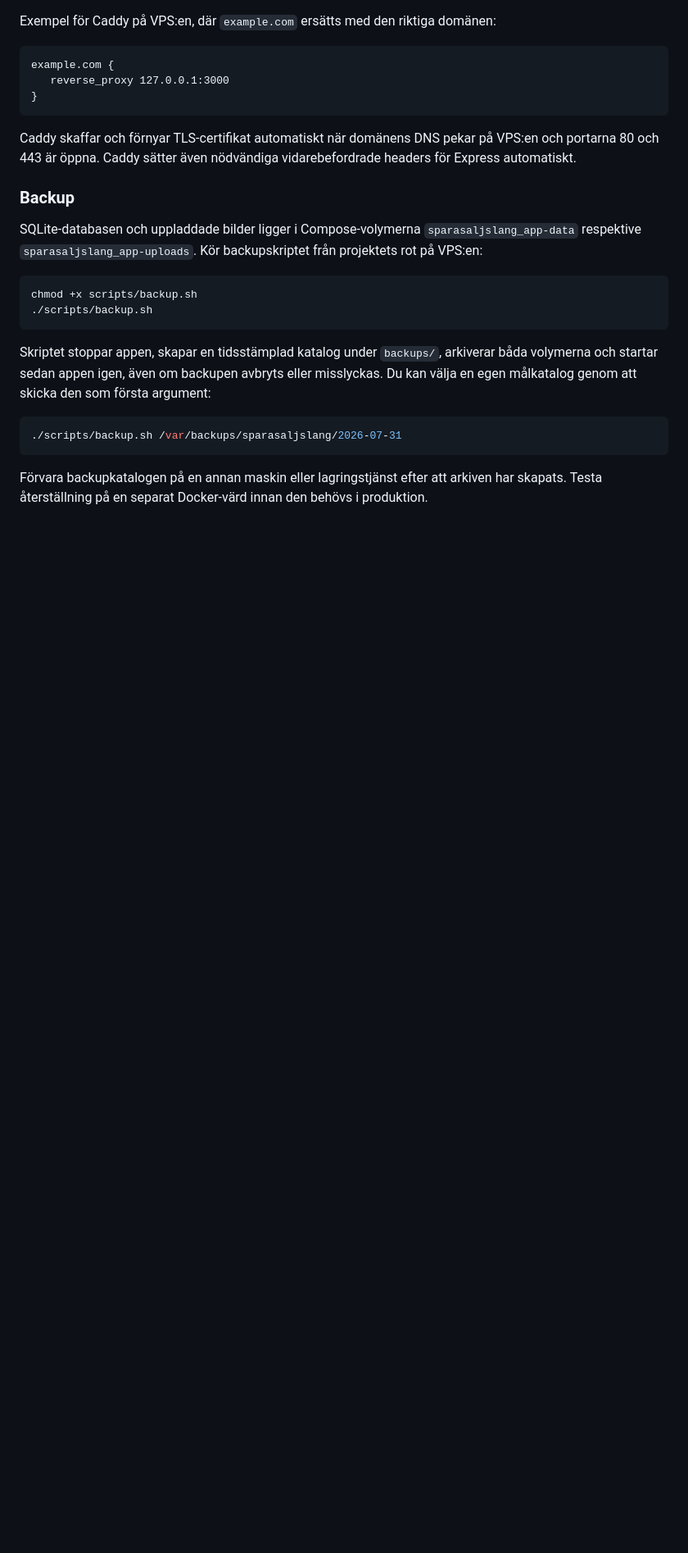
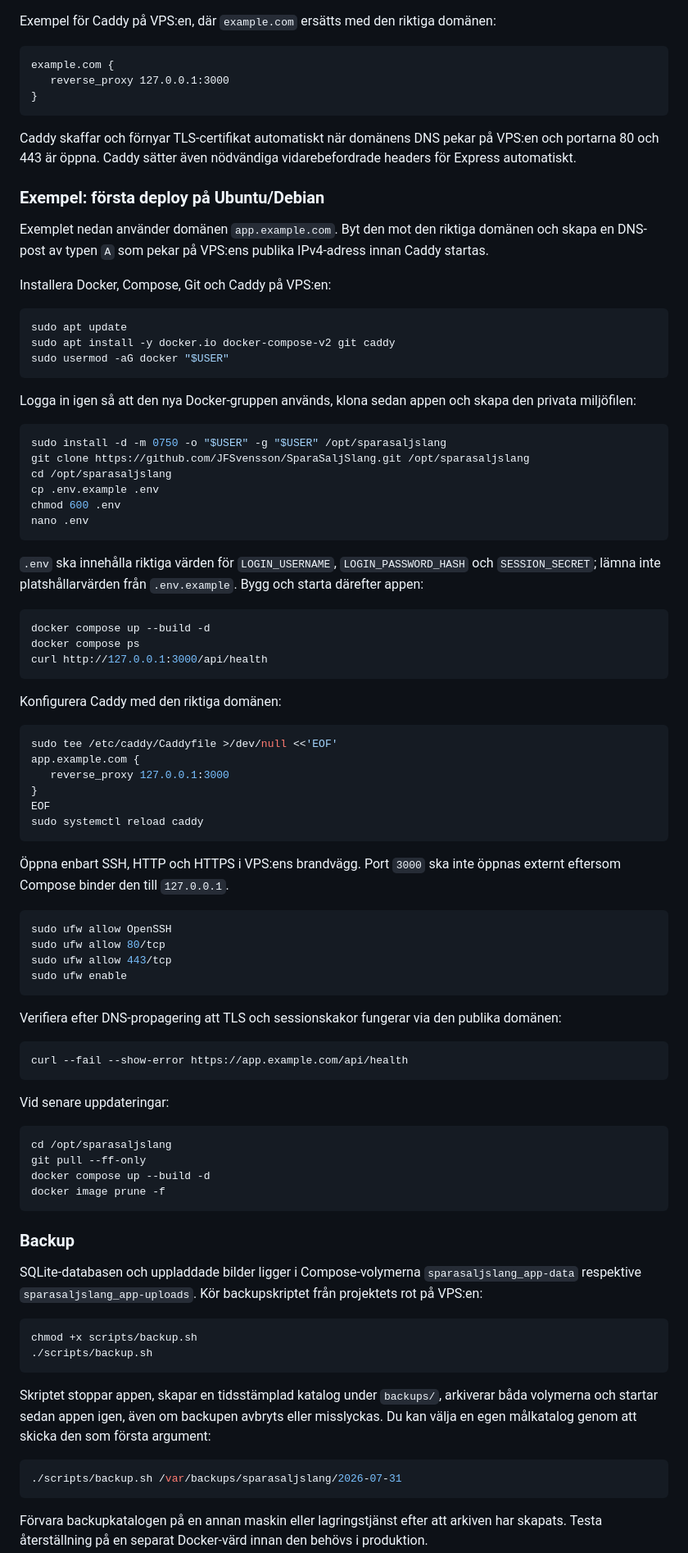
Before and after one commit to JFSvensson/SparaSaljSlang, a Markdown page: README.md, the part around one of its changes. Shown at 82% size. Rendered like a GitHub page; blank space fills up the shorter version.

Commit message:
feat: add deployment and backup instructions for Ubuntu/Debian in README

````diff
--- a/README.md
+++ b/README.md
@@ -79,6 +79,64 @@ example.com {
 
 Caddy skaffar och förnyar TLS-certifikat automatiskt när domänens DNS pekar på VPS:en och portarna 80 och 443 är öppna. Caddy sätter även nödvändiga vidarebefordrade headers för Express automatiskt.
 
+### Exempel: första deploy på Ubuntu/Debian
+Exemplet nedan använder domänen `app.example.com`. Byt den mot den riktiga domänen och skapa en DNS-post av typen `A` som pekar på VPS:ens publika IPv4-adress innan Caddy startas.
+
+Installera Docker, Compose, Git och Caddy på VPS:en:
+```bash
+sudo apt update
+sudo apt install -y docker.io docker-compose-v2 git caddy
+sudo usermod -aG docker "$USER"
+```
+
+Logga in igen så att den nya Docker-gruppen används, klona sedan appen och skapa den privata miljöfilen:
+```bash
+sudo install -d -m 0750 -o "$USER" -g "$USER" /opt/sparasaljslang
+git clone https://github.com/JFSvensson/SparaSaljSlang.git /opt/sparasaljslang
+cd /opt/sparasaljslang
+cp .env.example .env
+chmod 600 .env
+nano .env
+```
+
+`.env` ska innehålla riktiga värden för `LOGIN_USERNAME`, `LOGIN_PASSWORD_HASH` och `SESSION_SECRET`; lämna inte platshållarvärden från `.env.example`. Bygg och starta därefter appen:
+```bash
+docker compose up --build -d
+docker compose ps
+curl http://127.0.0.1:3000/api/health
+```
+
+Konfigurera Caddy med den riktiga domänen:
+```bash
+sudo tee /etc/caddy/Caddyfile >/dev/null <<'EOF'
+app.example.com {
+   reverse_proxy 127.0.0.1:3000
+}
+EOF
+sudo systemctl reload caddy
+```
+
+Öppna enbart SSH, HTTP och HTTPS i VPS:ens brandvägg. Port `3000` ska inte öppnas externt eftersom Compose binder den till `127.0.0.1`.
+```bash
+sudo ufw allow OpenSSH
+sudo ufw allow 80/tcp
+sudo ufw allow 443/tcp
+sudo ufw enable
+```
+
+Verifiera efter DNS-propagering att TLS och sessionskakor fungerar via den publika domänen:
+```bash
+curl --fail --show-error https://app.example.com/api/health
+```
+
+Vid senare uppdateringar:
+```bash
+cd /opt/sparasaljslang
+git pull --ff-only
+docker compose up --build -d
+docker image prune -f
+```
+
 ### Backup
 SQLite-databasen och uppladdade bilder ligger i Compose-volymerna `sparasaljslang_app-data` respektive `sparasaljslang_app-uploads`. Kör backupskriptet från projektets rot på VPS:en:
 ```bash
````
Also changed, not shown: other parts of README.md (+15 -0 lines).
